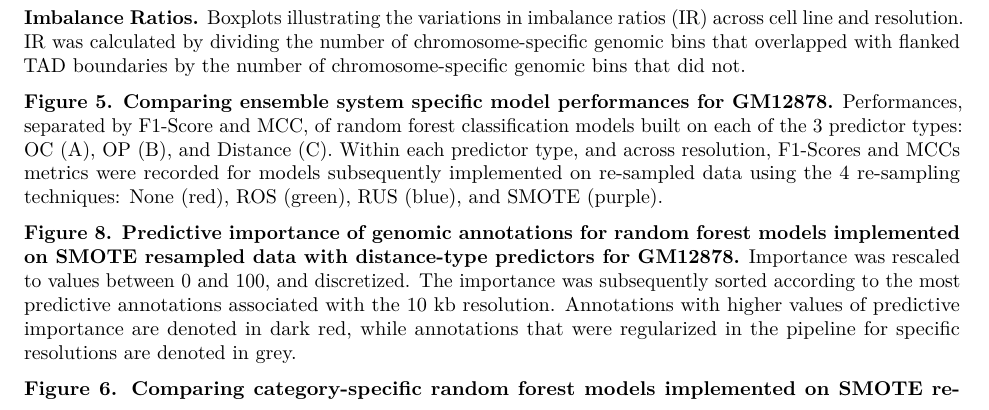
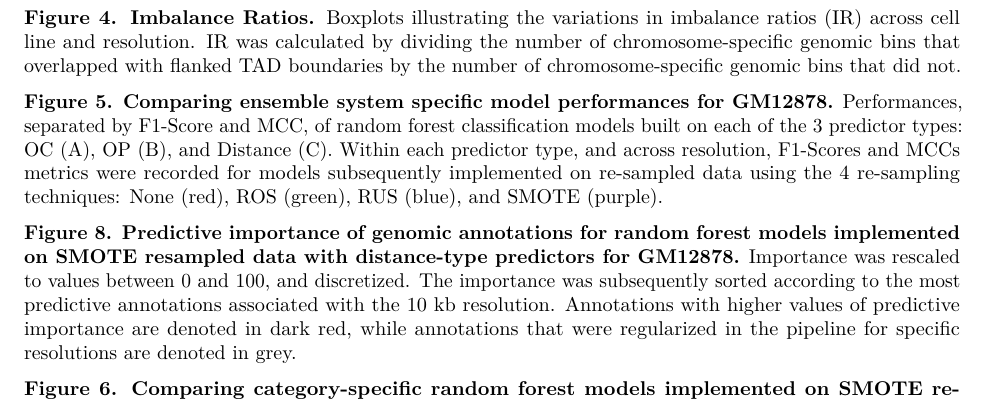
Before and after one commit to stilianoudakis/TAD_predictive_modeling, an R Markdown document (Manuscript/Figures/figure_legends.Rmd): part of page 1 of 2, cut so that both start at the same text. Rendered offline with R 4.5, knitr and Pandoc, then LaTeX, with nearby package versions.

Commit message:
renamed figure, referenced in manuscript

```diff
--- a/Manuscript/Figures/figure_legends.Rmd
+++ b/Manuscript/Figures/figure_legends.Rmd
@@ -15,7 +15,7 @@ knitr::opts_chunk$set(echo = TRUE)
 
 **Figure 3. The three predictor types.** Three separate types of predictors were considered when quantifying the association between TAD boundaries and genomic annotations. Each predictor type was used to build the feature space of specific models in the ensemble framework. The _overlap count_ (OC) predictors consider the total number of genomic features that overlapped with each genomic bin. The _overlap percent_ (OP) predictors were calculated by dividing the sum of all feature widths within each specific bin by the total bin width. The _distance_ ($log_{2}$ transformed) predictors were calculated by measuring the distance (in bases) from the center of each genomic bin to the center of the nearest genomic feature. [???should I include ABC here?]
 
-**Imbalance Ratios.** Boxplots illustrating the variations in imbalance ratios (IR) across cell line and resolution. IR was calculated by dividing the number of chromosome-specific genomic bins that overlapped with flanked TAD boundaries by the number of chromosome-specific genomic bins that did not.
+**Figure 4. Imbalance Ratios.** Boxplots illustrating the variations in imbalance ratios (IR) across cell line and resolution. IR was calculated by dividing the number of chromosome-specific genomic bins that overlapped with flanked TAD boundaries by the number of chromosome-specific genomic bins that did not.
 
 **Figure 5. Comparing ensemble system specific model performances for GM12878.** Performances, separated by F1-Score and MCC, of random forest classification models built on each of the 3 predictor types: OC (A), OP (B), and Distance (C). Within each predictor type, and across resolution, F1-Scores and MCCs metrics were recorded for models subsequently implemented on re-sampled data using the 4 re-sampling techniques: None (red), ROS (green), RUS (blue), and SMOTE (purple).
 
```
Also changed, not shown: Manuscript/manuscript.Rmd (+1 -1 lines), Manuscript/Figures/imbalance_ratios.png (deleted).
